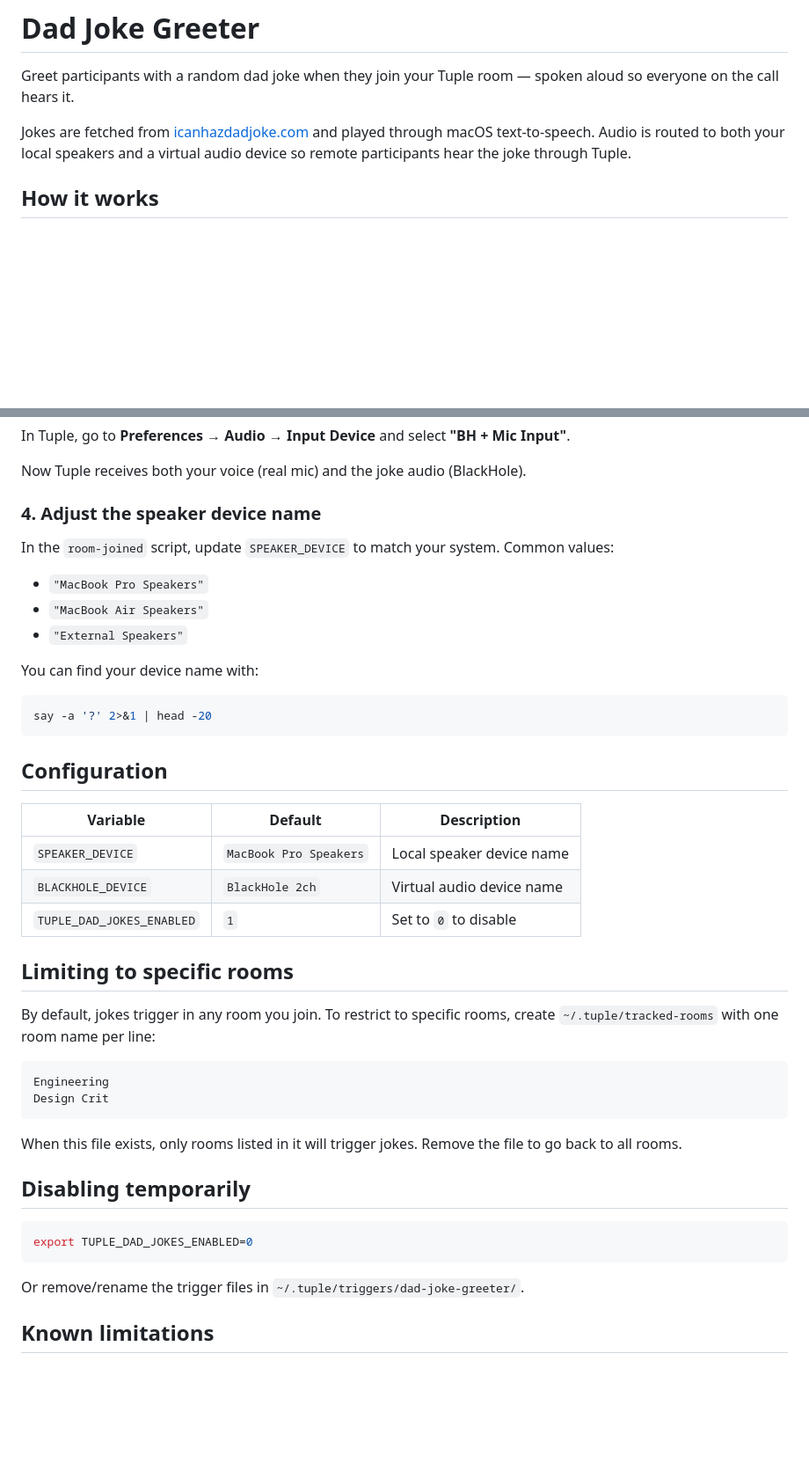
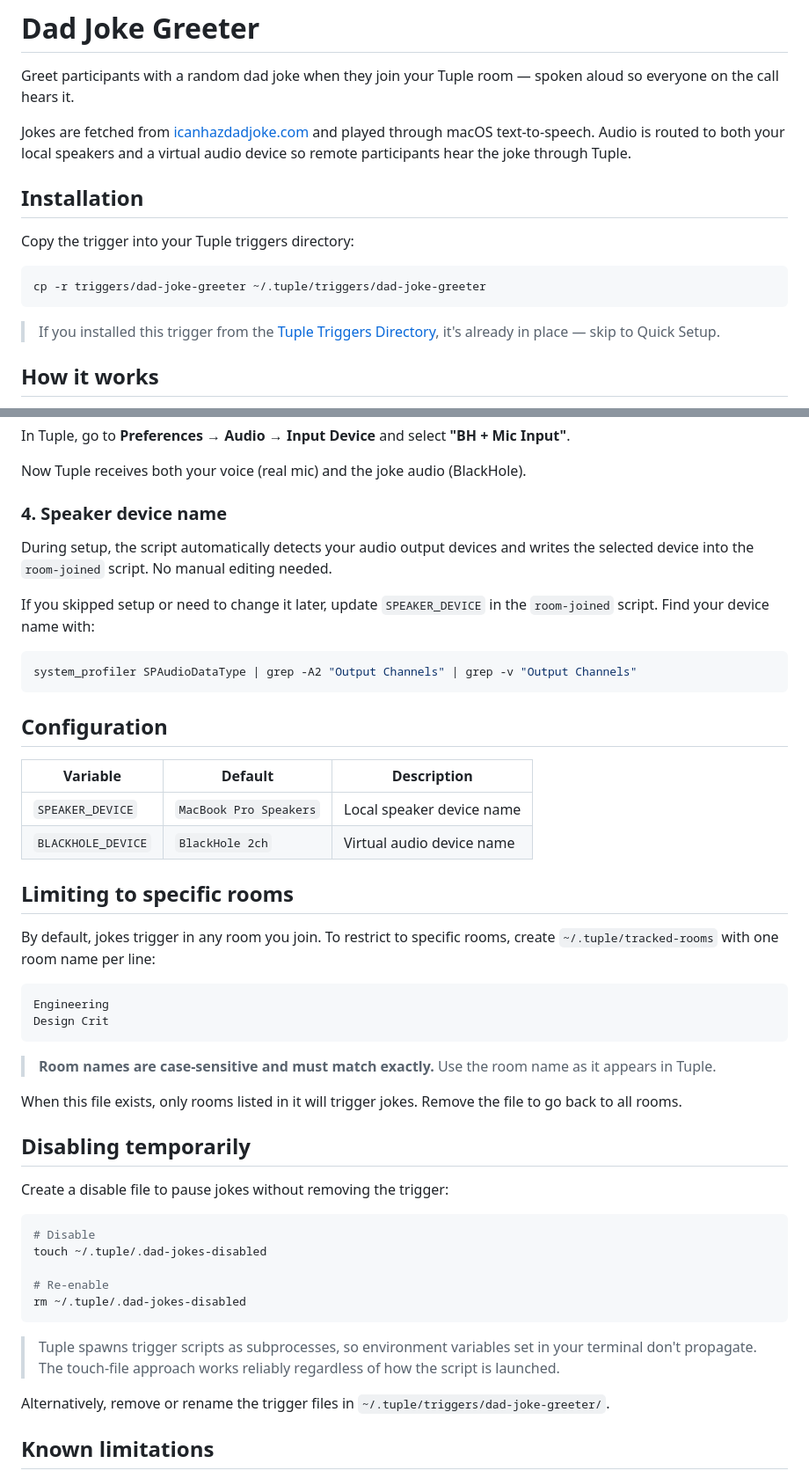
Before and after one commit to tupleapp/community-triggers, a Markdown page: triggers/dad-joke-greeter/README.md, 2 parts joined by grey strips. Shown at 88% size. Drawn GitHub-style; blank space fills up the shorter version.

Commit message:
docs(dad-joke-greeter): add install steps, fix disable docs, note case-sensitive room matching

````diff
--- a/triggers/dad-joke-greeter/README.md
+++ b/triggers/dad-joke-greeter/README.md
@@ -3,6 +3,16 @@
 Greet participants with a random dad joke when they join your Tuple room — spoken aloud so everyone on the call hears it.
 
 Jokes are fetched from [icanhazdadjoke.com](https://icanhazdadjoke.com/) and played through macOS text-to-speech. Audio is routed to both your local speakers and a virtual audio device so remote participants hear the joke through Tuple.
+
+## Installation
+
+Copy the trigger into your Tuple triggers directory:
+
+```bash
+cp -r triggers/dad-joke-greeter ~/.tuple/triggers/dad-joke-greeter
+```
+
+> If you installed this trigger from the [Tuple Triggers Directory](https://tuple.app/triggers), it's already in place — skip to Quick Setup.
 
 ## How it works
 
@@ -55,18 +66,14 @@ In Tuple, go to **Preferences → Audio → Input Device** and select **"BH + Mi
 
 Now Tuple receives both your voice (real mic) and the joke audio (BlackHole).
 
-### 4. Adjust the speaker device name
+### 4. Speaker device name
 
-In the `room-joined` script, update `SPEAKER_DEVICE` to match your system. Common values:
+During setup, the script automatically detects your audio output devices and writes the selected device into the `room-joined` script. No manual editing needed.
 
-- `"MacBook Pro Speakers"`
-- `"MacBook Air Speakers"`
-- `"External Speakers"`
-
-You can find your device name with:
+If you skipped setup or need to change it later, update `SPEAKER_DEVICE` in the `room-joined` script. Find your device name with:
 
 ```bash
-say -a '?' 2>&1 | head -20
+system_profiler SPAudioDataType | grep -A2 "Output Channels" | grep -v "Output Channels"
 ```
 
 ## Configuration
@@ -75,7 +82,6 @@ say -a '?' 2>&1 | head -20
 |----------|---------|-------------|
 | `SPEAKER_DEVICE` | `MacBook Pro Speakers` | Local speaker device name |
 | `BLACKHOLE_DEVICE` | `BlackHole 2ch` | Virtual audio device name |
-| `TUPLE_DAD_JOKES_ENABLED` | `1` | Set to `0` to disable |
 
 ## Limiting to specific rooms
 
@@ -85,16 +91,25 @@ By default, jokes trigger in any room you join. To restrict to specific rooms, c
 Engineering
 Design Crit
 ```
+> **Room names are case-sensitive and must match exactly.** Use the room name as it appears in Tuple.
 
 When this file exists, only rooms listed in it will trigger jokes. Remove the file to go back to all rooms.
 
 ## Disabling temporarily
 
+Create a disable file to pause jokes without removing the trigger:
+
 ```bash
-export TUPLE_DAD_JOKES_ENABLED=0
+# Disable
+touch ~/.tuple/.dad-jokes-disabled
+
+# Re-enable
+rm ~/.tuple/.dad-jokes-disabled
 ```
 
-Or remove/rename the trigger files in `~/.tuple/triggers/dad-joke-greeter/`.
+> Tuple spawns trigger scripts as subprocesses, so environment variables set in your terminal don't propagate. The touch-file approach works reliably regardless of how the script is launched.
+
+Alternatively, remove or rename the trigger files in `~/.tuple/triggers/dad-joke-greeter/`.
 
 ## Known limitations
 
````
Also changed, not shown: other parts of triggers/dad-joke-greeter/README.md (+1 -0 lines).
